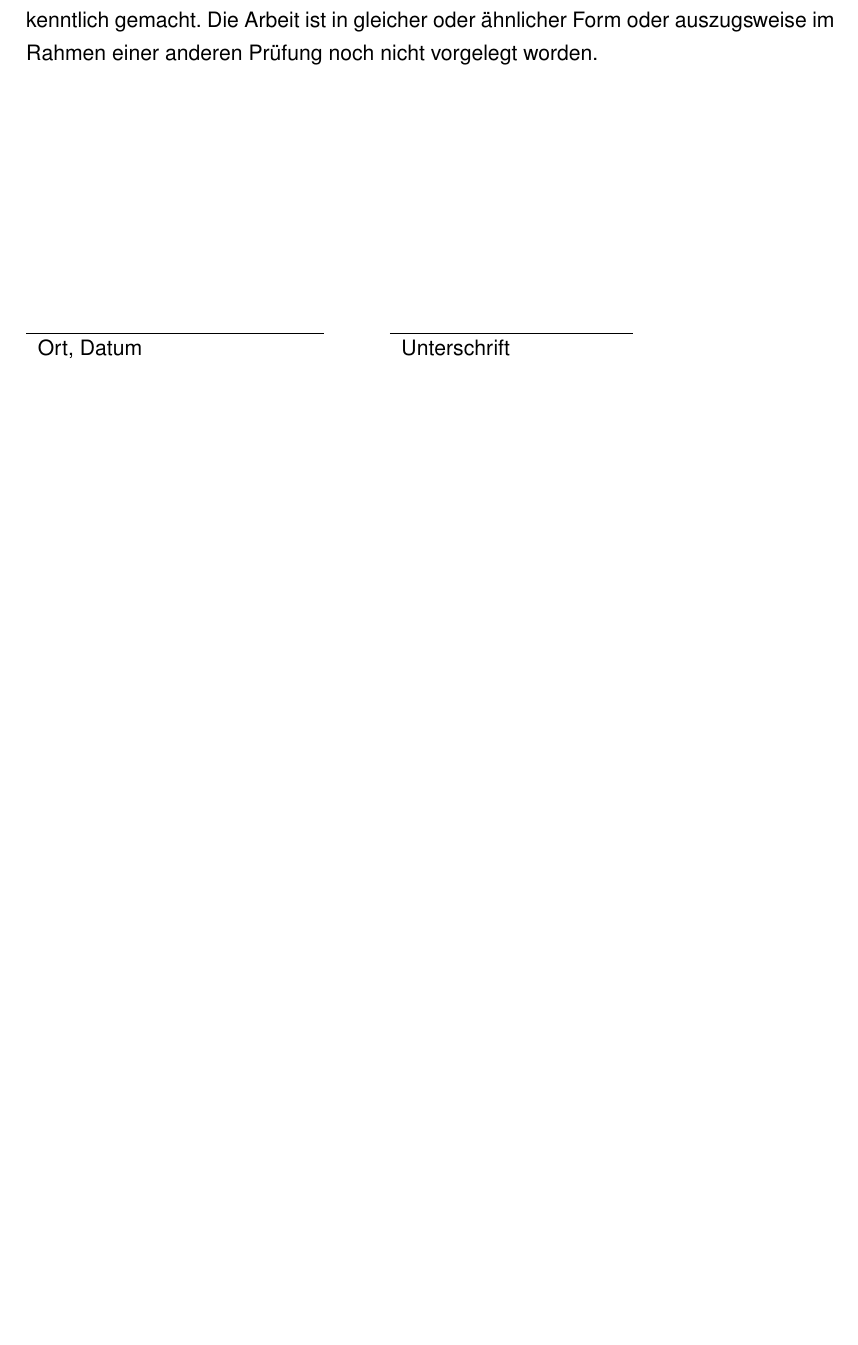
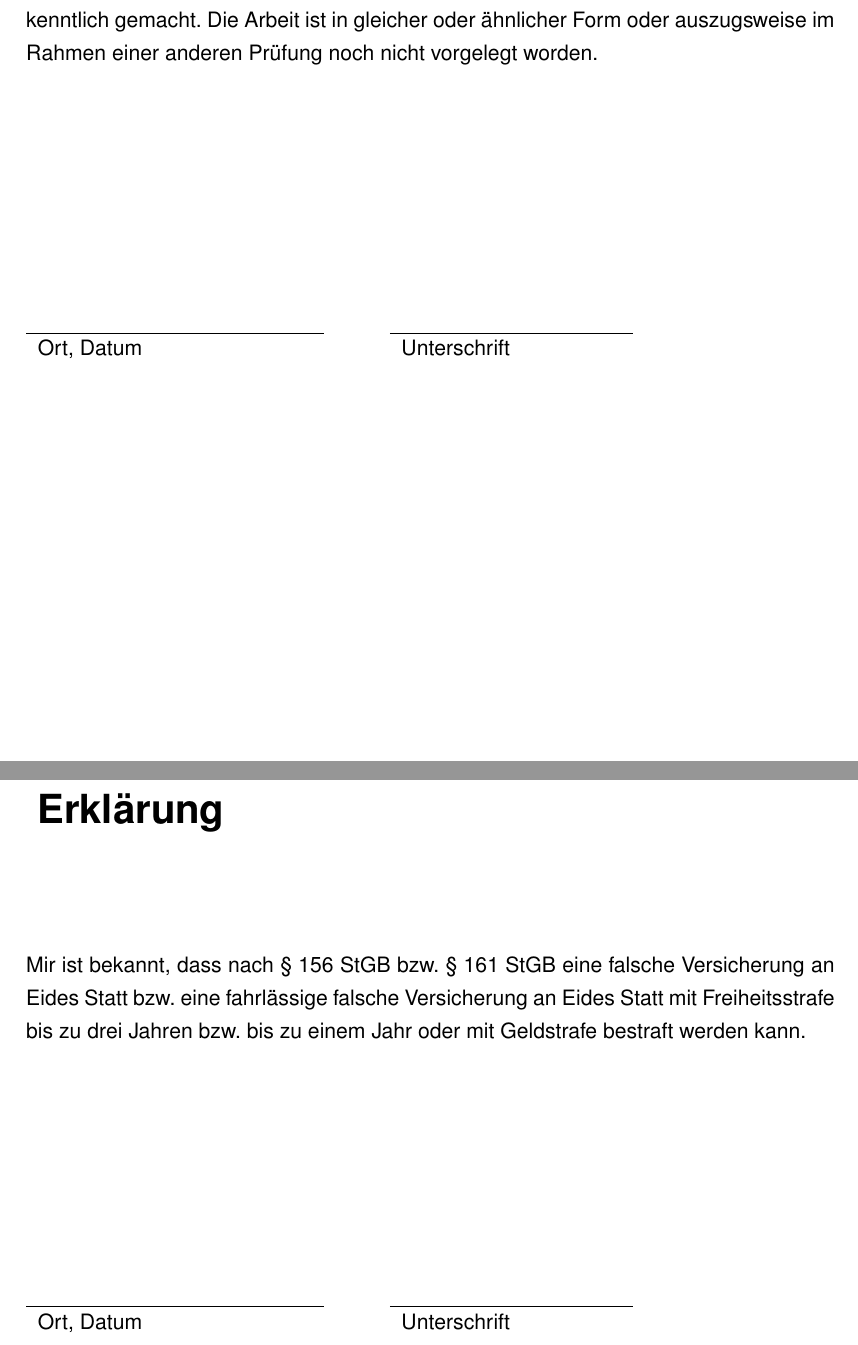
Before and after one commit to hhagmans/aws-sensors-bachelor, a LaTeX thesis (abschlussarbeit.tex, which reads content/eidesstattliche.tex): part of page 64 of 64 before the commit and two parts of pages 64 and 65 of 65 after it, the two joined at a grey line, cut so that both start at the same text, the shorter picture padded with empty space. Compiled offline with pdfLaTeX; the source files are stored in an older character set and shown here as Unicode; an older LaTeX class or package is replaced by its successor.

Commit message:
Eidesstattliche and title edited

```diff
--- a/content/eidesstattliche.tex
+++ b/content/eidesstattliche.tex
@@ -10,3 +10,15 @@ Hiermit versichere ich an Eides statt, dass ich die vorliegende Arbeit selbstän
 	\hspace{5cm}   && \hspace{4cm} \\\cline{1-1}\cline{3-3}
 	Ort, Datum     && Unterschrift
 \end{tabular}
+
+\chapter*{Erklärung}
+
+Mir ist bekannt, dass nach § 156 StGB bzw. § 161 StGB eine falsche Versicherung an Eides Statt bzw. eine fahrlässige falsche Versicherung an Eides Statt mit Freiheitsstrafe bis zu drei Jahren bzw. bis zu einem Jahr oder mit Geldstrafe bestraft werden kann.
+
+
+\vspace{4cm}
+
+\begin{tabular}{lp{2em}l}
+	\hspace{5cm}   && \hspace{4cm} \\\cline{1-1}\cline{3-3}
+	Ort, Datum     && Unterschrift
+\end{tabular}
```
Also changed, not shown: content/title.tex (+1 -1 lines), abschlussarbeit.pdf.
